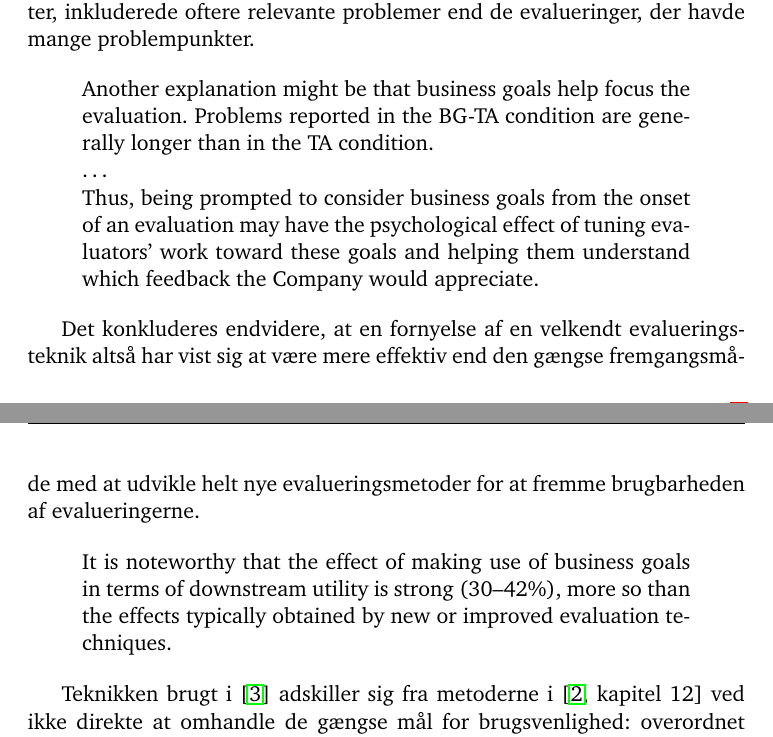
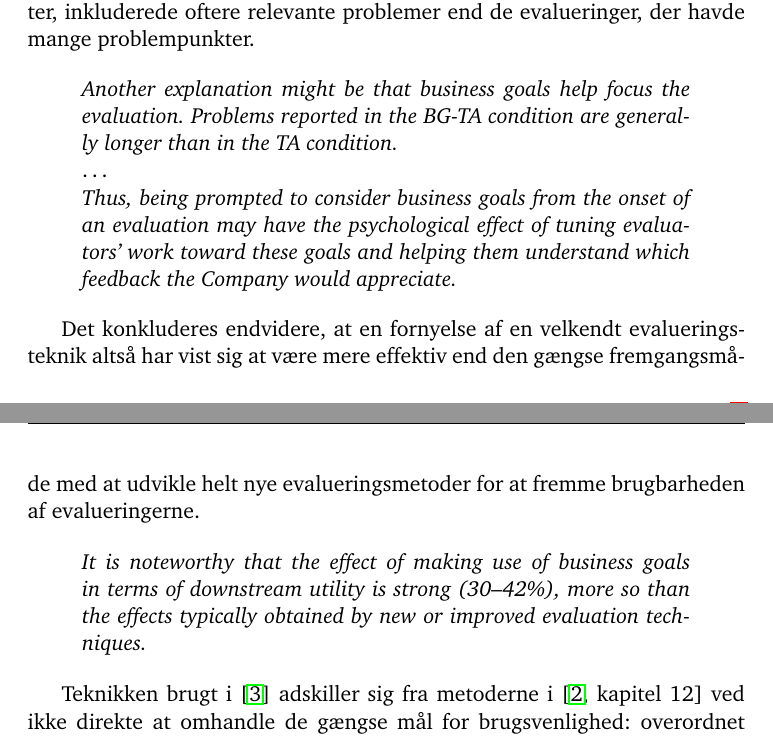
Before and after one commit to jumoel/diku-hci, a LaTeX document (julian_moeller_eksamen.tex, which reads del_b-hornfroe.tex): two parts of pages 4 and 5 of 7, joined at a grey line, cut so that both start at the same text. Compiled offline with pdfLaTeX; the source files are stored in an older character set and shown here as Unicode.

Commit message:
Made quotes italic

```diff
--- a/del_b-hornfroe.tex
+++ b/del_b-hornfroe.tex
@@ -12,15 +12,15 @@ mange problempunkter.
 
 
 \begin{quote}
-  Another explanation might be that business goals help focus the
-  evaluation. Problems reported in the BG-TA condition are generally
-  longer than in the TA condition.\\
+  \emph{Another explanation might be that business goals help focus
+    the evaluation. Problems reported in the BG-TA condition are
+    generally
+    longer than in the TA condition.}\\
   \ldots \\
-  Thus, being prompted to
-  consider business goals from the onset of an evaluation may have the
-  psychological effect of tuning evaluators' work toward these goals
-  and helping them understand which feedback the Company would
-  appreciate.
+  \emph{Thus, being prompted to consider business goals from the onset
+    of an evaluation may have the psychological effect of tuning
+    evaluators' work toward these goals and helping them understand
+    which feedback the Company would appreciate.}
 \end{quote}
 
 Det konkluderes endvidere, at en fornyelse af en velkendt
@@ -29,9 +29,10 @@ gængse fremgangsmåde med at udvikle helt nye evalueringsmetoder for at
 fremme brugbarheden af evalueringerne.
 
 \begin{quote}
-  It is noteworthy that the effect of making use of business goals in
-  terms of downstream utility is strong (30--42\%), more so than the
-  effects typically obtained by new or improved evaluation techniques.
+  \emph{It is noteworthy that the effect of making use of business
+    goals in terms of downstream utility is strong (30--42\%), more so
+    than the effects typically obtained by new or improved evaluation
+    techniques.}
 \end{quote}
 
 Teknikken brugt i \cite{makeuseofbus} adskiller sig fra metoderne i
```
